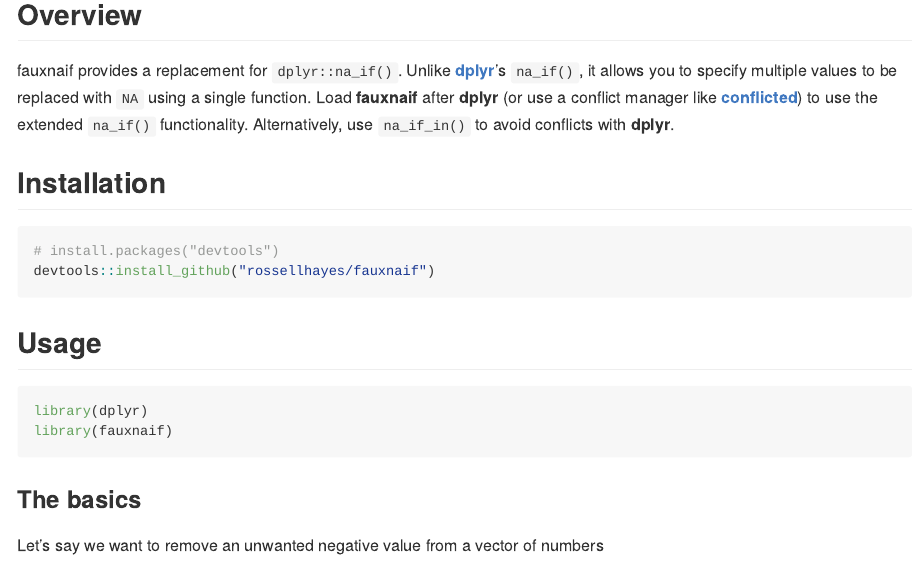
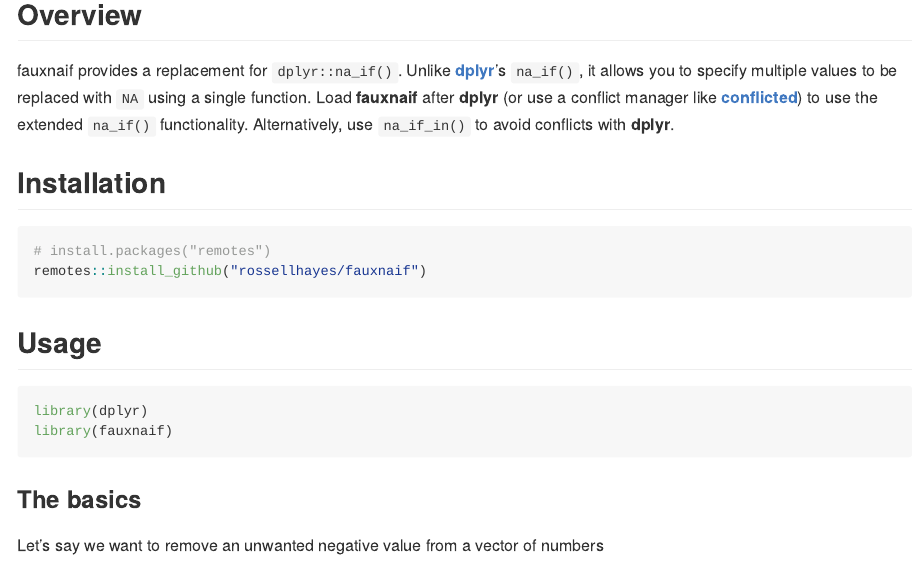
Before and after one commit to rossellhayes/fauxnaif, an R Markdown document (README.Rmd): the page in a window 1100 px wide, from 210 px down. The pictures show the output file README.md that the author committed with the source, drawn offline in the style of GitHub; badge pictures from the web are left out.

Commit message:
Switch from devtools to remotes

````diff
--- a/README.Rmd
+++ b/README.Rmd
@@ -40,8 +40,8 @@
 ## Installation
 
 ```{r eval = FALSE}
-# install.packages("devtools")
-devtools::install_github("rossellhayes/fauxnaif")
+# install.packages("remotes")
+remotes::install_github("rossellhayes/fauxnaif")
 ```
 
 ## Usage
````
Also changed, not shown: README.md.
